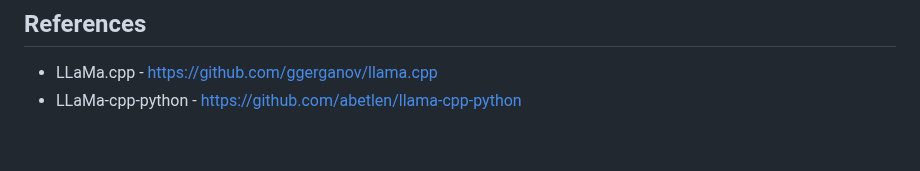
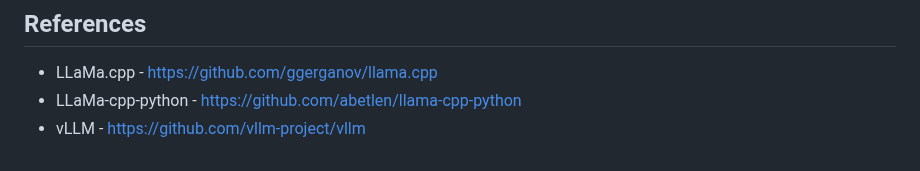
Before and after one commit to jasonacox/TinyLLM, a Markdown page: README.md, the part around the change. Rendered like a GitHub page.

Commit message:
Add vlLM reference

```diff
--- a/README.md
+++ b/README.md
@@ -184,3 +184,4 @@ Here are some suggested models that work well with vLLM.
 
 * LLaMa.cpp - https://github.com/ggerganov/llama.cpp
 * LLaMa-cpp-python - https://github.com/abetlen/llama-cpp-python
+* vLLM - https://github.com/vllm-project/vllm
```
